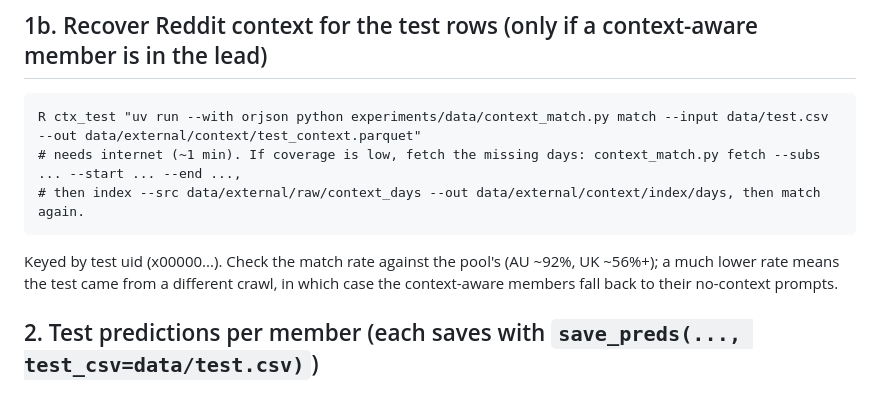
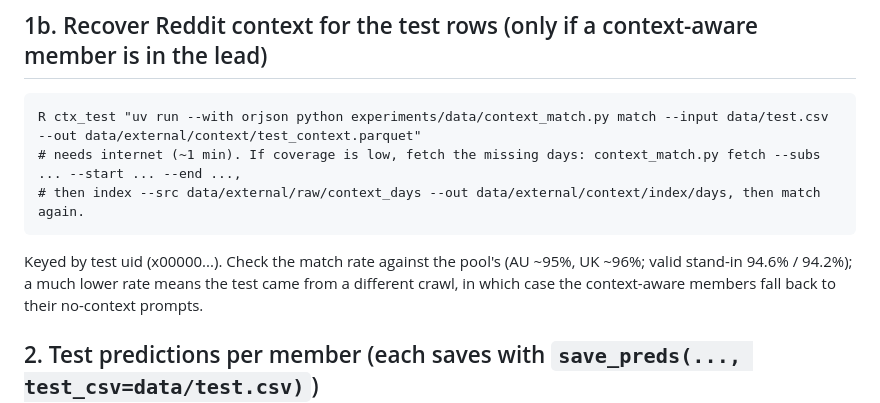
Before and after one commit to Sekinal/alta2026-stargazers, a Markdown page: RUNBOOK_TEST.md, the part around the change. Rendered like a GitHub page.

Commit message:
Runbook: final context coverage figures

````diff
--- a/RUNBOOK_TEST.md
+++ b/RUNBOOK_TEST.md
@@ -28,7 +28,7 @@ R ctx_test "uv run --with orjson python experiments/data/context_match.py match
 # needs internet (~1 min). If coverage is low, fetch the missing days: context_match.py fetch --subs ... --start ... --end ...,
 # then index --src data/external/raw/context_days --out data/external/context/index/days, then match again.
 ```
-Keyed by test uid (x00000...). Check the match rate against the pool's (AU ~92%, UK ~56%+); a much lower rate means
+Keyed by test uid (x00000...). Check the match rate against the pool's (AU ~95%, UK ~96%; valid stand-in 94.6% / 94.2%); a much lower rate means
 the test came from a different crawl, in which case the context-aware members fall back to their no-context prompts.
 
 ## 2. Test predictions per member (each saves with `save_preds(..., test_csv=data/test.csv)`)
````
